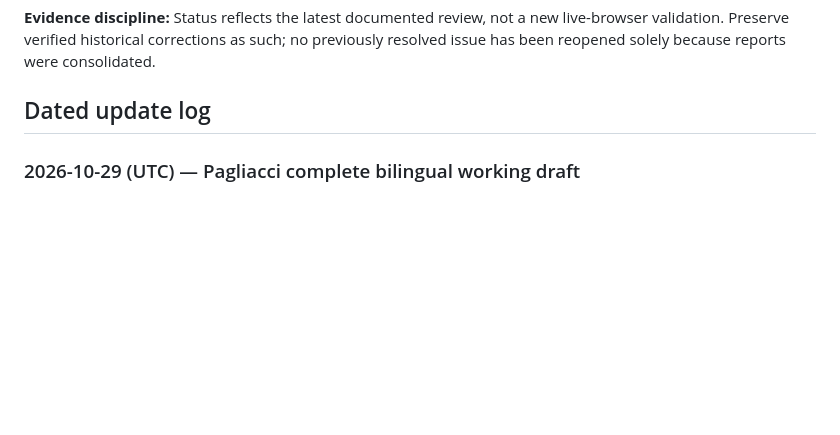
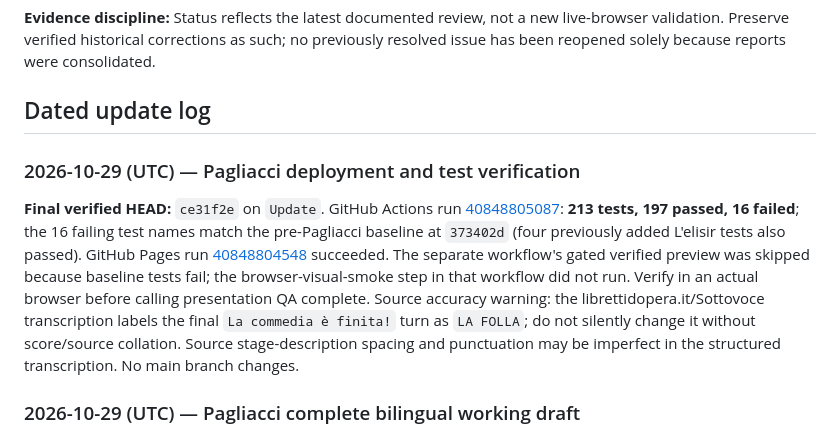
Before and after one commit to AsuraFY/my-favorite-operas, a Markdown page: docs/reviews/global-audit.md, the part around the change. Rendered like a GitHub page; blank space fills up the shorter version.

Commit message:
docs: record Pagliacci baseline test comparison and successful Pages deployment

```diff
--- a/docs/reviews/global-audit.md
+++ b/docs/reviews/global-audit.md
@@ -70,6 +70,11 @@
 **Evidence discipline:** Status reflects the latest documented review, not a new live-browser validation. Preserve verified historical corrections as such; no previously resolved issue has been reopened solely because reports were consolidated.
 
 ## Dated update log
+
+### 2026-10-29 (UTC) — Pagliacci deployment and test verification
+
+**Final verified HEAD:** `ce31f2e` on `Update`. GitHub Actions run [40848805087](https://github.com/AsuraFY/my-favorite-operas/actions/runs/40848805087): **213 tests, 197 passed, 16 failed**; the 16 failing test names match the pre-Pagliacci baseline at `373402d` (four previously added L'elisir tests also passed). GitHub Pages run [40848804548](https://github.com/AsuraFY/my-favorite-operas/actions/runs/40848804548) succeeded. The separate workflow's gated verified preview was skipped because baseline tests fail; the browser-visual-smoke step in that workflow did not run. Verify in an actual browser before calling presentation QA complete. Source accuracy warning: the librettidopera.it/Sottovoce transcription labels the final `La commedia è finita!` turn as `LA FOLLA`; do not silently change it without score/source collation. Source stage-description spacing and punctuation may be imperfect in the structured transcription. No main branch changes.
+
 
 ### 2026-10-29 (UTC) — Pagliacci complete bilingual working draft
 
```
